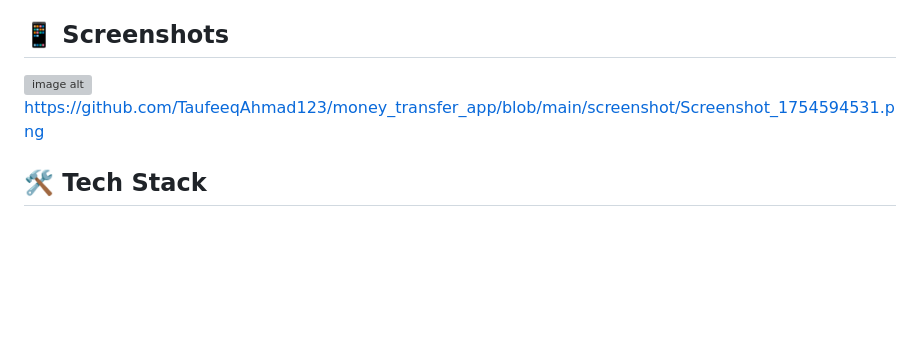
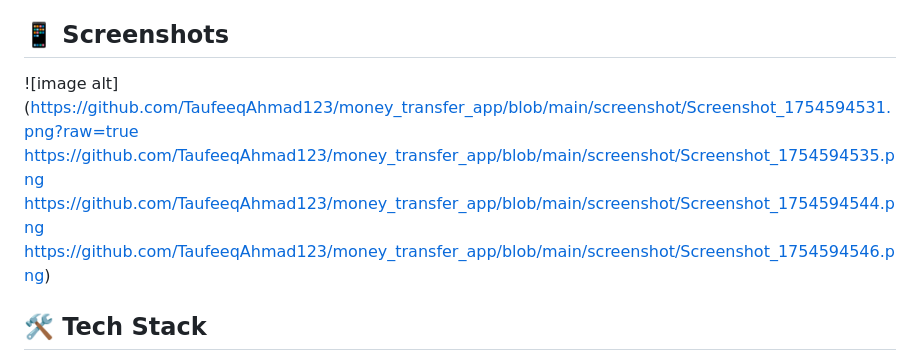
Before and after one commit to TaufeeqAhmad123/money_transfer_app, a Markdown page: README.md, the part around the change. Rendered like a GitHub page; blank space fills up the shorter version; grey boxes are pictures that could not be loaded.

```diff
--- a/README.md
+++ b/README.md
@@ -17,8 +17,10 @@ A modern, secure, and user-friendly money transfer application built with Flutte
 - **Multi-Language Support** - Available in multiple languages
 
 ## 📱 Screenshots
-![image alt](https://github.com/TaufeeqAhmad123/money_transfer_app/blob/main/screenshot/Screenshot_1754594531.png?raw=true)
-https://github.com/TaufeeqAhmad123/money_transfer_app/blob/main/screenshot/Screenshot_1754594531.png
+![image alt](https://github.com/TaufeeqAhmad123/money_transfer_app/blob/main/screenshot/Screenshot_1754594531.png?raw=true https://github.com/TaufeeqAhmad123/money_transfer_app/blob/main/screenshot/Screenshot_1754594535.png
+https://github.com/TaufeeqAhmad123/money_transfer_app/blob/main/screenshot/Screenshot_1754594544.png
+https://github.com/TaufeeqAhmad123/money_transfer_app/blob/main/screenshot/Screenshot_1754594546.png)
+
 
 
 ## 🛠 Tech Stack
```
